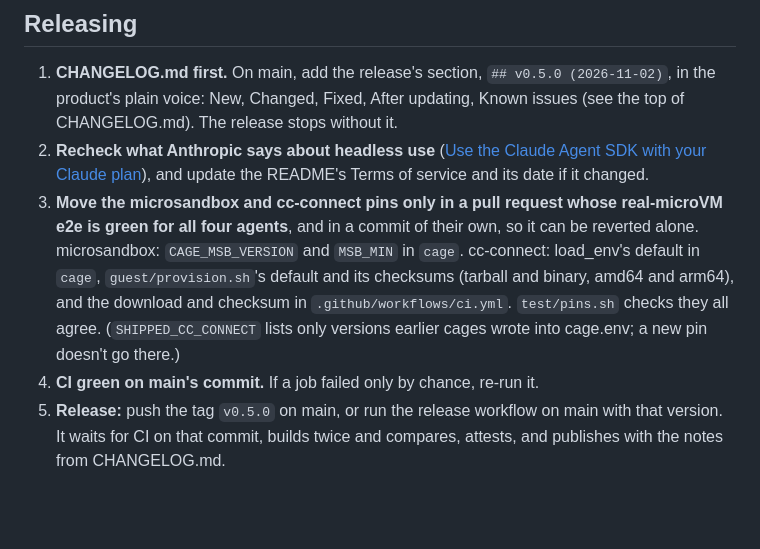
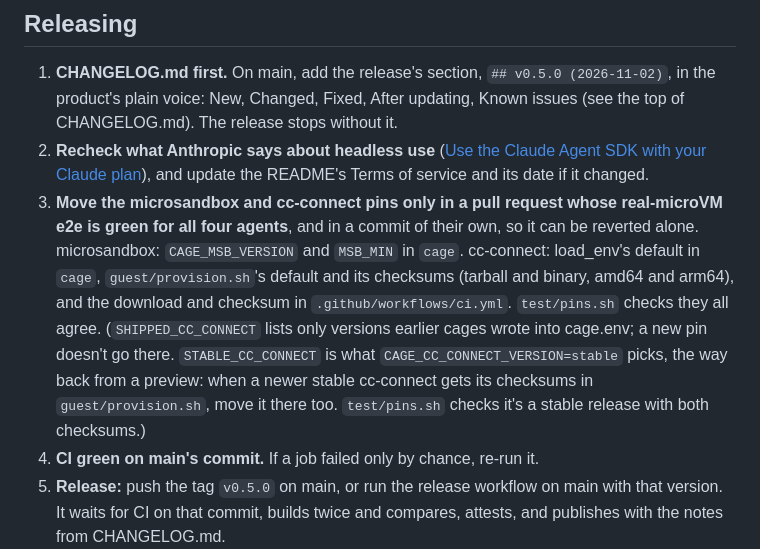
Before and after one commit to z-brenner/cage, a Markdown page: docs/DESIGN.md, the part around the change. Drawn GitHub-style; blank space fills up the shorter version.

Commit message:
DESIGN.md: the release checklist names STABLE_CC_CONNECT too
When a newer stable cc-connect is pinned, STABLE_CC_CONNECT (what CAGE_CC_CONNECT_VERSION=stable picks) should move
with it, or `stable` keeps picking the older one. test/pins.sh checks only that it's a stable release with its
checksums, so the checklist says it.

Co-Authored-By: Claude Opus 5.5 <noreply@anthropic.com>
Claude-Session: https://claude.ai/code/session_01KXzPTinm4XKrPU2oYynGrS

```diff
--- a/docs/DESIGN.md
+++ b/docs/DESIGN.md
@@ -77,7 +77,7 @@ The research behind this design, as of 2026-09-30:
 
 1. **CHANGELOG.md first.** On main, add the release's section, `## v0.5.0 (2026-11-02)`, in the product's plain voice: New, Changed, Fixed, After updating, Known issues (see the top of CHANGELOG.md). The release stops without it.
 2. **Recheck what Anthropic says about headless use** ([Use the Claude Agent SDK with your Claude plan](https://support.claude.com/en/articles/15036540-use-the-claude-agent-sdk-with-your-claude-plan)), and update the README's Terms of service and its date if it changed.
-3. **Move the microsandbox and cc-connect pins only in a pull request whose real-microVM e2e is green for all four agents**, and in a commit of their own, so it can be reverted alone. microsandbox: `CAGE_MSB_VERSION` and `MSB_MIN` in `cage`. cc-connect: load_env's default in `cage`, `guest/provision.sh`'s default and its checksums (tarball and binary, amd64 and arm64), and the download and checksum in `.github/workflows/ci.yml`. `test/pins.sh` checks they all agree. (`SHIPPED_CC_CONNECT` lists only versions earlier cages wrote into cage.env; a new pin doesn't go there.)
+3. **Move the microsandbox and cc-connect pins only in a pull request whose real-microVM e2e is green for all four agents**, and in a commit of their own, so it can be reverted alone. microsandbox: `CAGE_MSB_VERSION` and `MSB_MIN` in `cage`. cc-connect: load_env's default in `cage`, `guest/provision.sh`'s default and its checksums (tarball and binary, amd64 and arm64), and the download and checksum in `.github/workflows/ci.yml`. `test/pins.sh` checks they all agree. (`SHIPPED_CC_CONNECT` lists only versions earlier cages wrote into cage.env; a new pin doesn't go there. `STABLE_CC_CONNECT` is what `CAGE_CC_CONNECT_VERSION=stable` picks, the way back from a preview: when a newer stable cc-connect gets its checksums in `guest/provision.sh`, move it there too. `test/pins.sh` checks it's a stable release with both checksums.)
 4. **CI green on main's commit.** If a job failed only by chance, re-run it.
 5. **Release:** push the tag `v0.5.0` on main, or run the release workflow on main with that version. It waits for CI on that commit, builds twice and compares, attests, and publishes with the notes from CHANGELOG.md.
 6. **Afterwards:** `gh attestation verify cage-v0.5.0.tar.gz --repo z-brenner/cage`, and a `cage update` from the release before.
```
